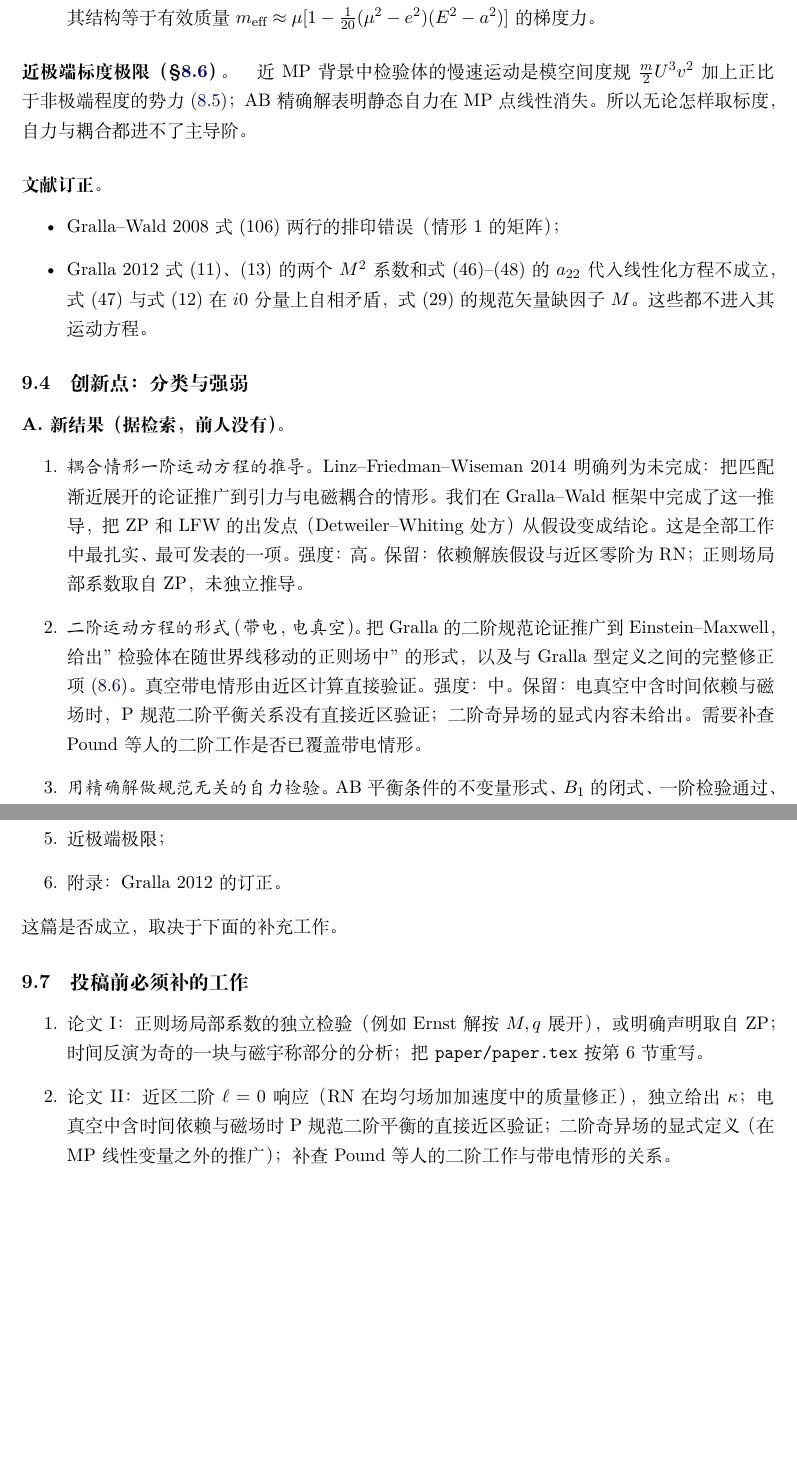
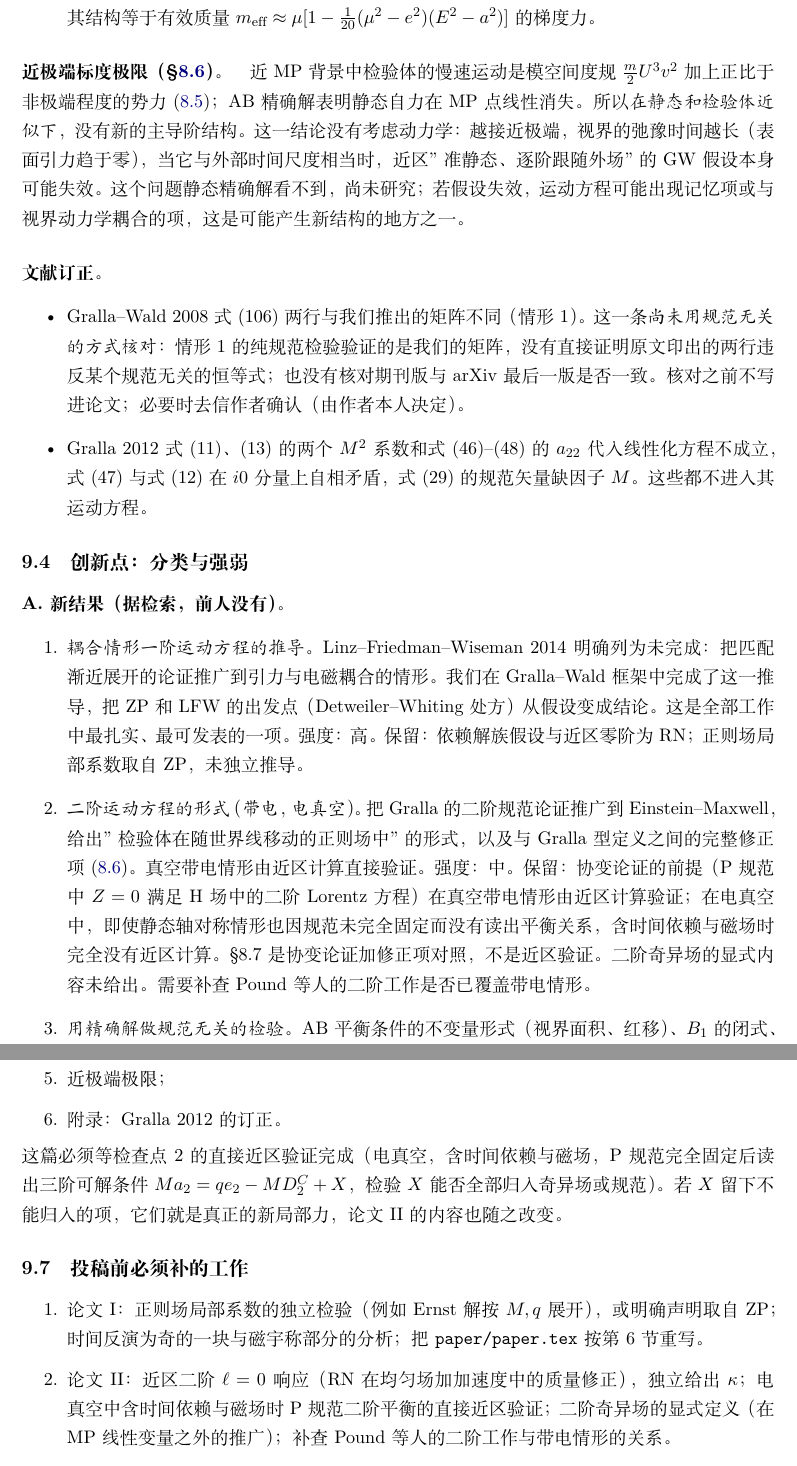
Before and after one commit to dongzhang84/classical_particles, a LaTeX document (derivations/p1/calc.tex): two parts of pages 53 and 55 of 61, joined at a grey line, cut so that both start at the same text, the shorter picture padded with empty space. Compiled offline with XeLaTeX.

Commit message:
calc.tex Sec. 9: five revisions after review (summary, near-extremal, A3, paper II dependency, GW 2008)
Co-Authored-By: Claude Opus 5.5 <noreply@anthropic.com>
Claude-Session: https://claude.ai/code/session_01DkdG1BsVt45NfSDW8hJ5Nb

```diff
--- a/derivations/p1/calc.tex
+++ b/derivations/p1/calc.tex
@@ -1776,11 +1776,11 @@ P 规范中一阶 H 场在 $\gamma$ 附近为 $h^{\rm H}_{00}=-2a_1\cdot x-\delt
 \item 二阶检验：在 $H$ 上切分的朴素规则在 MP 极限下失效；改在 MP 线性变量 $1/\sqrt H$、$\Phi/\sqrt H$ 上切分后，MP 极限严格闭合。非极端时的剩余量大距离首项为精确的 $(e_2^2-m_2^2)^2/5R^3$，其结构等于有效质量 $m_{\rm eff}\approx\mu[1-\tfrac1{20}(\mu^2-e^2)(E^2-a^2)]$ 的梯度力。
 \end{itemize}
 
-\paragraph{近极端标度极限（\S\ref{sec:L6route2}）。}近 MP 背景中检验体的慢速运动是模空间度规 $\tfrac m2U^3v^2$ 加上正比于非极端程度的势力 \eqref{eq:r2L}；AB 精确解表明静态自力在 MP 点线性消失。所以无论怎样取标度，自力与耦合都进不了主导阶。
+\paragraph{近极端标度极限（\S\ref{sec:L6route2}）。}近 MP 背景中检验体的慢速运动是模空间度规 $\tfrac m2U^3v^2$ 加上正比于非极端程度的势力 \eqref{eq:r2L}；AB 精确解表明静态自力在 MP 点线性消失。所以\emph{在静态和检验体近似下}，没有新的主导阶结构。这一结论没有考虑动力学：越接近极端，视界的弛豫时间越长（表面引力趋于零），当它与外部时间尺度相当时，近区"准静态、逐阶跟随外场"的 GW 假设本身可能失效。这个问题静态精确解看不到，尚未研究；若假设失效，运动方程可能出现记忆项或与视界动力学耦合的项，这是可能产生新结构的地方之一。
 
 \paragraph{文献订正。}
 \begin{itemize}
-\item Gralla--Wald 2008 式 (106) 两行的排印错误（情形 1 的矩阵）；
+\item Gralla--Wald 2008 式 (106) 两行与我们推出的矩阵不同（情形 1）。这一条\emph{尚未用规范无关的方式核对}：情形 1 的纯规范检验验证的是我们的矩阵，没有直接证明原文印出的两行违反某个规范无关的恒等式；也没有核对期刊版与 arXiv 最后一版是否一致。核对之前不写进论文；必要时去信作者确认（由作者本人决定）。
 \item Gralla 2012 式 (11)、(13) 的两个 $M^2$ 系数和式 (46)--(48) 的 $a_{22}$ 代入线性化方程不成立，式 (47) 与式 (12) 在 $i0$ 分量上自相矛盾，式 (29) 的规范矢量缺因子 $M$。这些都不进入其运动方程。
 \end{itemize}
 
@@ -1789,8 +1789,8 @@ P 规范中一阶 H 场在 $\gamma$ 附近为 $h^{\rm H}_{00}=-2a_1\cdot x-\delt
 \paragraph{A. 新结果（据检索，前人没有）。}
 \begin{enumerate}
 \item \emph{耦合情形一阶运动方程的推导。}Linz--Friedman--Wiseman 2014 明确列为未完成：把匹配渐近展开的论证推广到引力与电磁耦合的情形。我们在 Gralla--Wald 框架中完成了这一推导，把 ZP 和 LFW 的出发点（Detweiler--Whiting 处方）从假设变成结论。这是全部工作中最扎实、最可发表的一项。强度：高。保留：依赖解族假设与近区零阶为 RN；正则场局部系数取自 ZP，未独立推导。
-\item \emph{二阶运动方程的形式（带电，电真空）。}把 Gralla 的二阶规范论证推广到 Einstein--Maxwell，给出"检验体在随世界线移动的正则场中"的形式，以及与 Gralla 型定义之间的完整修正项 \eqref{eq:ck2C}。真空带电情形由近区计算直接验证。强度：中。保留：电真空中含时间依赖与磁场时，P 规范二阶平衡关系没有直接近区验证；二阶奇异场的显式内容未给出。需要补查 Pound 等人的二阶工作是否已覆盖带电情形。
-\item \emph{用精确解做规范无关的自力检验。}AB 平衡条件的不变量形式、$B_1$ 的闭式、一阶检验通过、二阶在 MP 线性变量中闭合。用两体精确平衡解检验耦合自力，据我们所知前人没有做过。强度：中。保留：只覆盖静态；二阶闭合依赖奇异场的切分规则（只用 MP 标定）。
+\item \emph{二阶运动方程的形式（带电，电真空）。}把 Gralla 的二阶规范论证推广到 Einstein--Maxwell，给出"检验体在随世界线移动的正则场中"的形式，以及与 Gralla 型定义之间的完整修正项 \eqref{eq:ck2C}。真空带电情形由近区计算直接验证。强度：中。保留：协变论证的前提（P 规范中 $Z=0$ 满足 H 场中的二阶 Lorentz 方程）在真空带电情形由近区计算验证；在电真空中，即使静态轴对称情形也因规范未完全固定而没有读出平衡关系，含时间依赖与磁场时完全没有近区计算。§8.7 是协变论证加修正项对照，不是近区验证。二阶奇异场的显式内容未给出。需要补查 Pound 等人的二阶工作是否已覆盖带电情形。
+\item \emph{用精确解做规范无关的检验。}AB 平衡条件的不变量形式（视界面积、红移）、$B_1$ 的闭式、二阶在 MP 线性变量中闭合。强度：低到中。保留：一阶检验中的正则场是直接从精确解读出的，检验的是"运动由正则场驱动"这条规则，没有检验 ZP 的局部系数，只是独立旁证；只覆盖静态；二阶闭合依赖奇异场的切分规则（只用 MP 标定）。新颖性待查：AB 原文引用的 Bini--Geralico--Ruffini 2007 很可能已经做过一阶平衡与精确解的对照，可能新的只是不变量表述和二阶检验。
 \item \emph{二阶有效质量效应。}固定视界面积时，带电黑洞的能量依赖局部场组合 $E^2-a^2$，系数约 $-\tfrac1{20}(\mu^2-e^2)\mu$。这是唯一像"新物理"的结果，类似一种极化能。强度：低到中，尚未确认。保留：$\kappa$ 有 $1/R$ 漂移；规则 3$'$ 在非极端时的约定性残余无法排除；需要由近区二阶 $\ell=0$ 响应独立给出 $\kappa=-\tfrac1{20}$ 才能成立。
 \end{enumerate}
 
@@ -1841,14 +1841,14 @@ P 规范中一阶 H 场在 $\gamma$ 附近为 $h^{\rm H}_{00}=-2a_1\cdot x-\delt
 \item 近极端极限；
 \item 附录：Gralla 2012 的订正。
 \end{enumerate}
-这篇是否成立，取决于下面的补充工作。
+这篇必须等检查点 2 的直接近区验证完成（电真空，含时间依赖与磁场，P 规范完全固定后读出三阶可解条件 $Ma_2=qe_2-MD^C_2+X$，检验 $X$ 能否全部归入奇异场或规范）。若 $X$ 留下不能归入的项，它们就是真正的新局部力，论文 II 的内容也随之改变。
 
 \subsection{投稿前必须补的工作}
 
 \begin{enumerate}
 \item 论文 I：正则场局部系数的独立检验（例如 Ernst 解按 $M,q$ 展开），或明确声明取自 ZP；时间反演为奇的一块与磁宇称部分的分析；把 \texttt{paper/paper.tex} 按第 6 节重写。
 \item 论文 II：近区二阶 $\ell=0$ 响应（RN 在均匀场加加速度中的质量修正），独立给出 $\kappa$；电真空中含时间依赖与磁场时 P 规范二阶平衡的直接近区验证；二阶奇异场的显式定义（在 MP 线性变量之外的推广）；补查 Pound 等人的二阶工作与带电情形的关系。
-\item 两篇共同：文献检索更新；数值与符号结果的复现脚本整理（附录 \ref{app:code}）。
+\item 两篇共同：文献检索更新（包括 Bini--Geralico--Ruffini 2007 与 AB 对照的内容）；Gralla--Wald 2008 式 (106) 的规范无关核对与版本核对；近极端时视界弛豫与绝热假设的分析；数值与符号结果的复现脚本整理（附录 \ref{app:code}）。
 \end{enumerate}
 
 \subsection{审稿人可能提的问题}
```
Also changed, not shown: CHANGELOG.md, derivations/p1/calc.pdf, derivations/p1/calc.tex (8 more changed lines).
